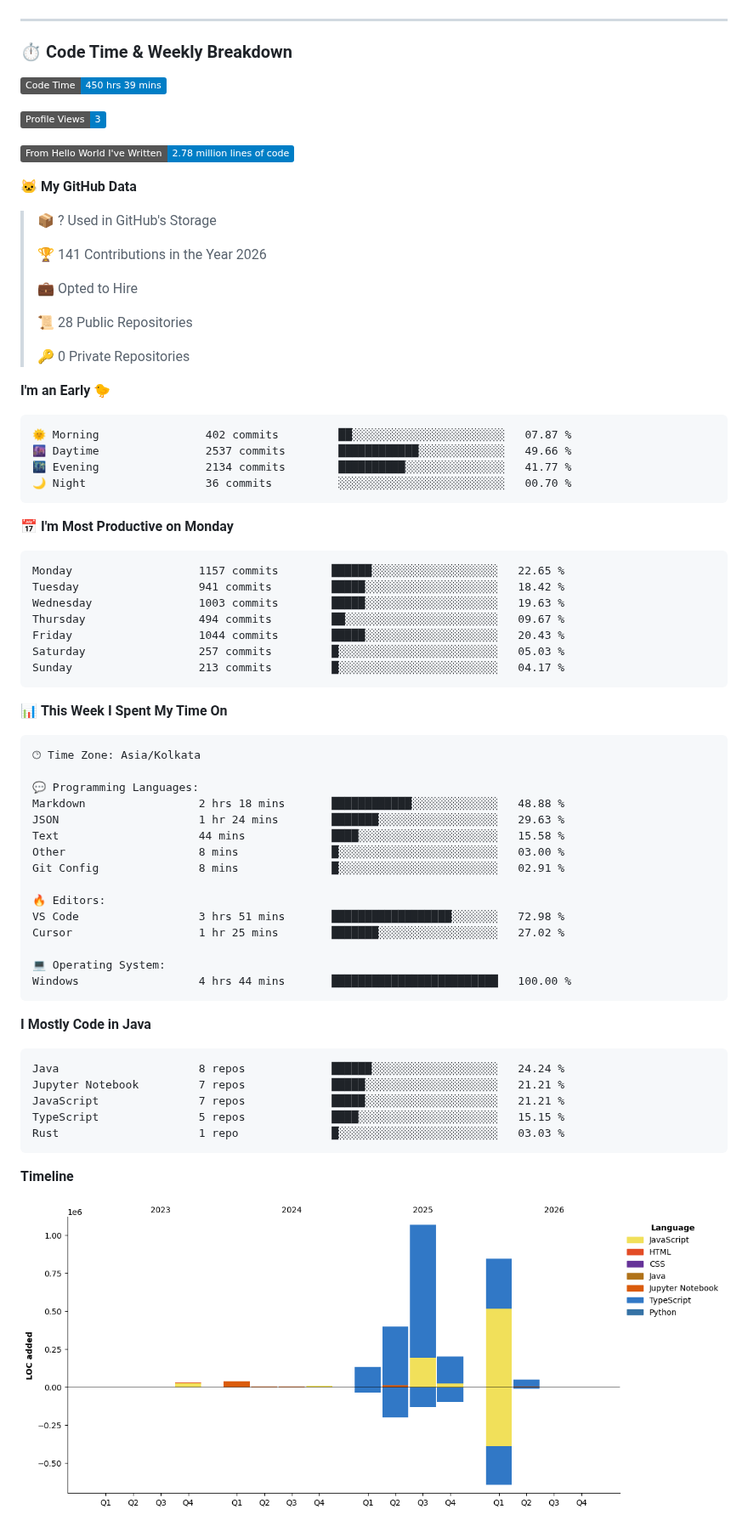
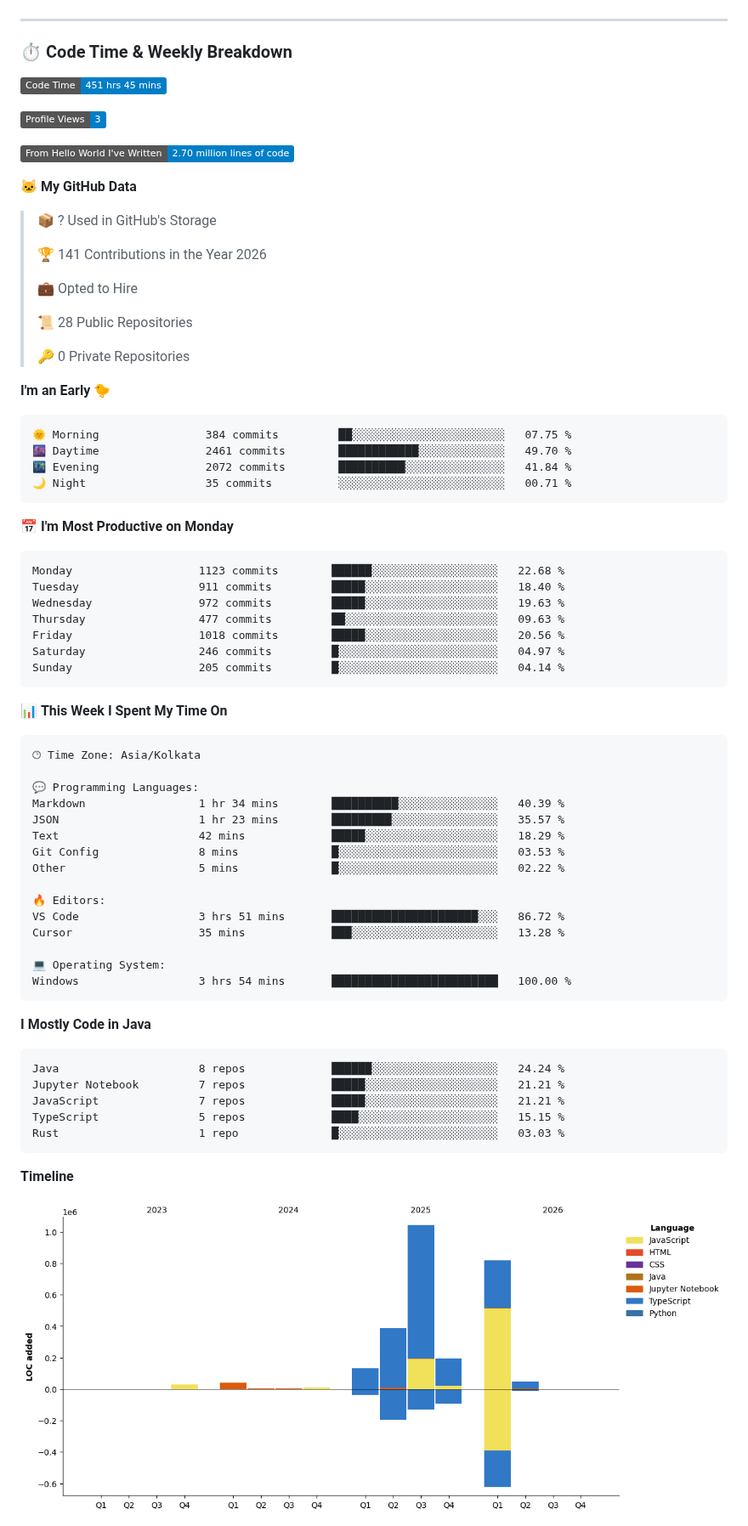
Before and after one commit to BhargavRaghuram/BhargavRaghuram, a Markdown page: README.md, the part around one of its changes. Shown at 85% size. GitHub-like rendering; pictures changed too: assets/bar_graph.png; badges without logos.

Commit message:
Updated with Dev Metrics

````diff
--- a/README.md
+++ b/README.md
@@ -17,11 +17,11 @@ const bhargav = {
 
 ### ⏱️ Code Time & Weekly Breakdown
 <!--START_SECTION:waka-->
-![Code Time](http://img.shields.io/badge/Code%20Time-450%20hrs%2039%20mins-blue?style=flat)
+![Code Time](http://img.shields.io/badge/Code%20Time-451%20hrs%2045%20mins-blue?style=flat)
 
 ![Profile Views](http://img.shields.io/badge/Profile%20Views-3-blue?style=flat)
 
-![Lines of code](https://img.shields.io/badge/From%20Hello%20World%20I%27ve%20Written-2.78%20million%20lines%20of%20code-blue?style=flat)
+![Lines of code](https://img.shields.io/badge/From%20Hello%20World%20I%27ve%20Written-2.70%20million%20lines%20of%20code-blue?style=flat)
 
 **🐱 My GitHub Data**
 
@@ -38,21 +38,21 @@ const bhargav = {
 **I'm an Early 🐤**
 
 ```text
-🌞 Morning                402 commits         ██░░░░░░░░░░░░░░░░░░░░░░░   07.87 %
-🌆 Daytime                2537 commits        ████████████░░░░░░░░░░░░░   49.66 %
-🌃 Evening                2134 commits        ██████████░░░░░░░░░░░░░░░   41.77 %
-🌙 Night                  36 commits          ░░░░░░░░░░░░░░░░░░░░░░░░░   00.70 %
+🌞 Morning                384 commits         ██░░░░░░░░░░░░░░░░░░░░░░░   07.75 %
+🌆 Daytime                2461 commits        ████████████░░░░░░░░░░░░░   49.70 %
+🌃 Evening                2072 commits        ██████████░░░░░░░░░░░░░░░   41.84 %
+🌙 Night                  35 commits          ░░░░░░░░░░░░░░░░░░░░░░░░░   00.71 %
 ```
 📅 **I'm Most Productive on Monday**
 
 ```text
-Monday                   1157 commits        ██████░░░░░░░░░░░░░░░░░░░   22.65 %
-Tuesday                  941 commits         █████░░░░░░░░░░░░░░░░░░░░   18.42 %
-Wednesday                1003 commits        █████░░░░░░░░░░░░░░░░░░░░   19.63 %
-Thursday                 494 commits         ██░░░░░░░░░░░░░░░░░░░░░░░   09.67 %
-Friday                   1044 commits        █████░░░░░░░░░░░░░░░░░░░░   20.43 %
-Saturday                 257 commits         █░░░░░░░░░░░░░░░░░░░░░░░░   05.03 %
-Sunday                   213 commits         █░░░░░░░░░░░░░░░░░░░░░░░░   04.17 %
+Monday                   1123 commits        ██████░░░░░░░░░░░░░░░░░░░   22.68 %
+Tuesday                  911 commits         █████░░░░░░░░░░░░░░░░░░░░   18.40 %
+Wednesday                972 commits         █████░░░░░░░░░░░░░░░░░░░░   19.63 %
+Thursday                 477 commits         ██░░░░░░░░░░░░░░░░░░░░░░░   09.63 %
+Friday                   1018 commits        █████░░░░░░░░░░░░░░░░░░░░   20.56 %
+Saturday                 246 commits         █░░░░░░░░░░░░░░░░░░░░░░░░   04.97 %
+Sunday                   205 commits         █░░░░░░░░░░░░░░░░░░░░░░░░   04.14 %
 ```
 
 
@@ -62,18 +62,18 @@ Sunday                   213 commits         █░░░░░░░░░░
 🕑︎ Time Zone: Asia/Kolkata
 
 💬 Programming Languages:
-Markdown                 2 hrs 18 mins       ████████████░░░░░░░░░░░░░   48.88 %
-JSON                     1 hr 24 mins        ███████░░░░░░░░░░░░░░░░░░   29.63 %
-Text                     44 mins             ████░░░░░░░░░░░░░░░░░░░░░   15.58 %
-Other                    8 mins              █░░░░░░░░░░░░░░░░░░░░░░░░   03.00 %
-Git Config               8 mins              █░░░░░░░░░░░░░░░░░░░░░░░░   02.91 %
+Markdown                 1 hr 34 mins        ██████████░░░░░░░░░░░░░░░   40.39 %
+JSON                     1 hr 23 mins        █████████░░░░░░░░░░░░░░░░   35.57 %
+Text                     42 mins             █████░░░░░░░░░░░░░░░░░░░░   18.29 %
+Git Config               8 mins              █░░░░░░░░░░░░░░░░░░░░░░░░   03.53 %
+Other                    5 mins              █░░░░░░░░░░░░░░░░░░░░░░░░   02.22 %
 
 🔥 Editors:
-VS Code                  3 hrs 51 mins       ██████████████████░░░░░░░   72.98 %
-Cursor                   1 hr 25 mins        ███████░░░░░░░░░░░░░░░░░░   27.02 %
+VS Code                  3 hrs 51 mins       ██████████████████████░░░   86.72 %
+Cursor                   35 mins             ███░░░░░░░░░░░░░░░░░░░░░░   13.28 %
 
 💻 Operating System:
-Windows                  4 hrs 44 mins       █████████████████████████   100.00 %
+Windows                  3 hrs 54 mins       █████████████████████████   100.00 %
 ```
 
 **I Mostly Code in Java**
````
Also changed, not shown: other parts of README.md (+1 -1 lines).
